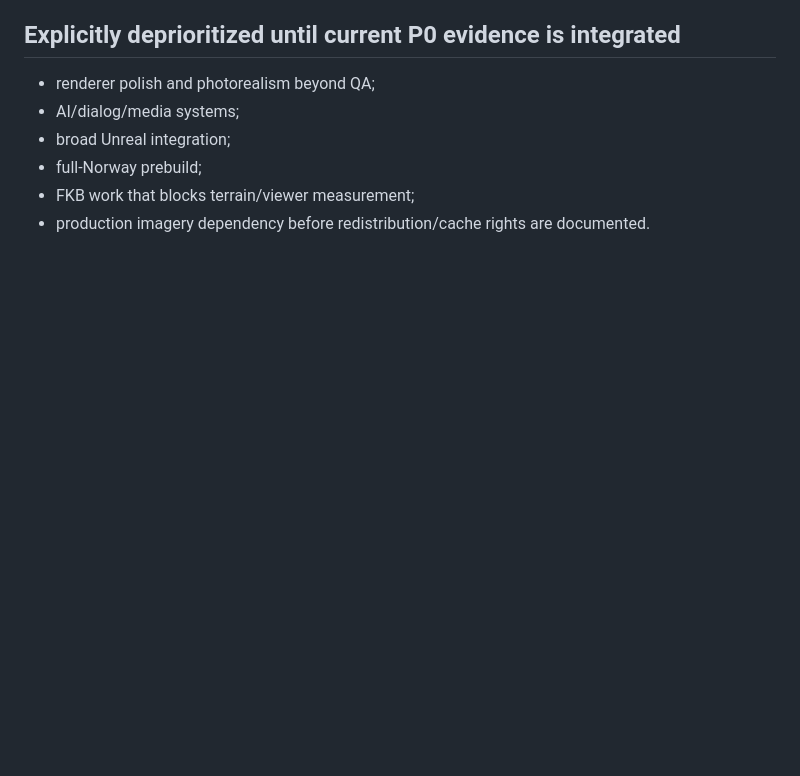
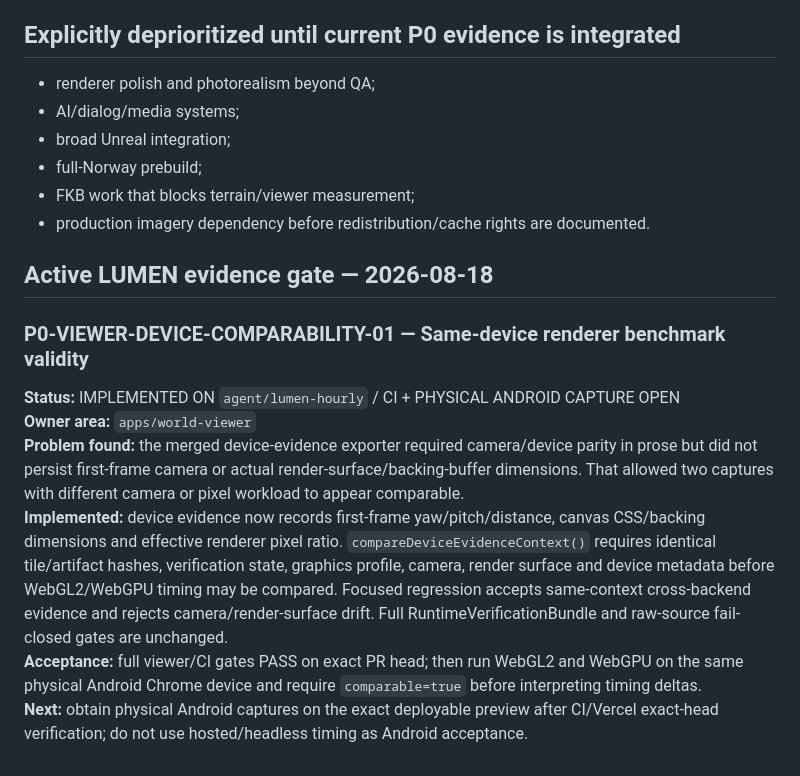
Before and after one commit to B4kke/Norge-World-Engine, a Markdown page: docs/06-task-queue.md, the part around the change. Rendered like a GitHub page; blank space fills up the shorter version.

Commit message:
LUMEN: track renderer evidence comparability gate

```diff
--- a/docs/06-task-queue.md
+++ b/docs/06-task-queue.md
@@ -109,3 +109,13 @@ DTM1, vector and viewer real-data workflows have reusable main/PR/manual trigger
 - full-Norway prebuild;
 - FKB work that blocks terrain/viewer measurement;
 - production imagery dependency before redistribution/cache rights are documented.
+
+## Active LUMEN evidence gate — 2026-08-18
+
+### P0-VIEWER-DEVICE-COMPARABILITY-01 — Same-device renderer benchmark validity
+**Status:** IMPLEMENTED ON `agent/lumen-hourly` / CI + PHYSICAL ANDROID CAPTURE OPEN
+**Owner area:** `apps/world-viewer`
+**Problem found:** the merged device-evidence exporter required camera/device parity in prose but did not persist first-frame camera or actual render-surface/backing-buffer dimensions. That allowed two captures with different camera or pixel workload to appear comparable.
+**Implemented:** device evidence now records first-frame yaw/pitch/distance, canvas CSS/backing dimensions and effective renderer pixel ratio. `compareDeviceEvidenceContext()` requires identical tile/artifact hashes, verification state, graphics profile, camera, render surface and device metadata before WebGL2/WebGPU timing may be compared. Focused regression accepts same-context cross-backend evidence and rejects camera/render-surface drift. Full RuntimeVerificationBundle and raw-source fail-closed gates are unchanged.
+**Acceptance:** full viewer/CI gates PASS on exact PR head; then run WebGL2 and WebGPU on the same physical Android Chrome device and require `comparable=true` before interpreting timing deltas.
+**Next:** obtain physical Android captures on the exact deployable preview after CI/Vercel exact-head verification; do not use hosted/headless timing as Android acceptance.
```
